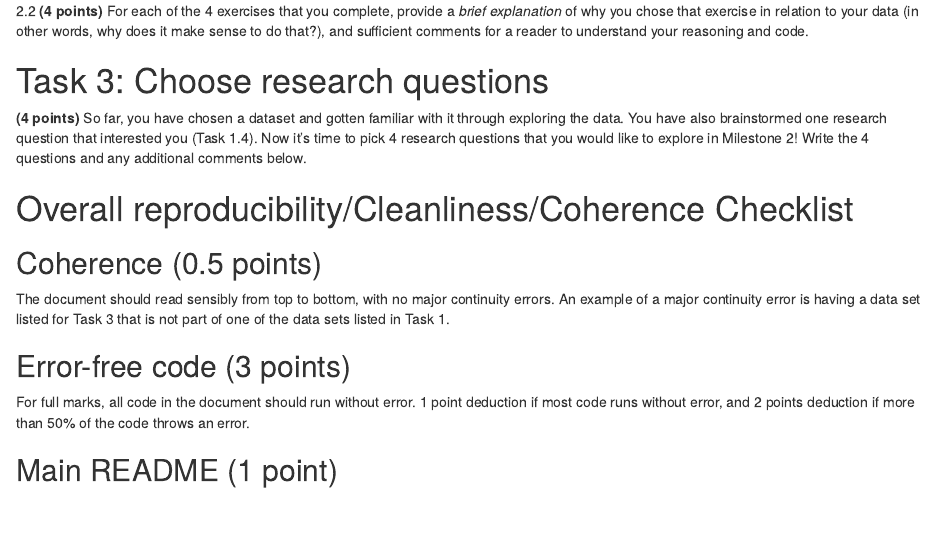
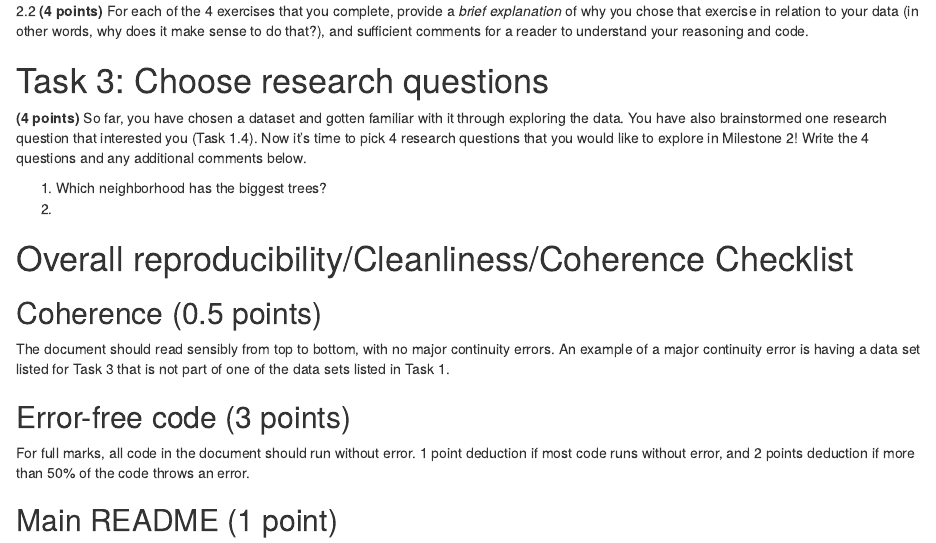
Before and after one commit to stat545ubc-2023/mda-nmac2000, an R Markdown document (milestone1.Rmd): the page in a window 1100 px wide, from 4190 px down. Rendered offline with R 4.5, knitr and Pandoc, with nearby package versions; some code elsewhere in the file could not run offline.

```diff
--- a/milestone1.Rmd
+++ b/milestone1.Rmd
@@ -181,7 +181,8 @@
 **(4 points)** So far, you have chosen a dataset and gotten familiar with it through exploring the data. You have also brainstormed one research question that interested you (Task 1.4).  Now it's time to pick 4 research questions that you would like to explore in Milestone 2! Write the 4 questions and any additional comments below.
 
 <!--- *****START HERE***** --->
-
+1) Which neighborhood has the biggest trees?
+2)
 <!----------------------------->
 
 # Overall reproducibility/Cleanliness/Coherence Checklist
```
